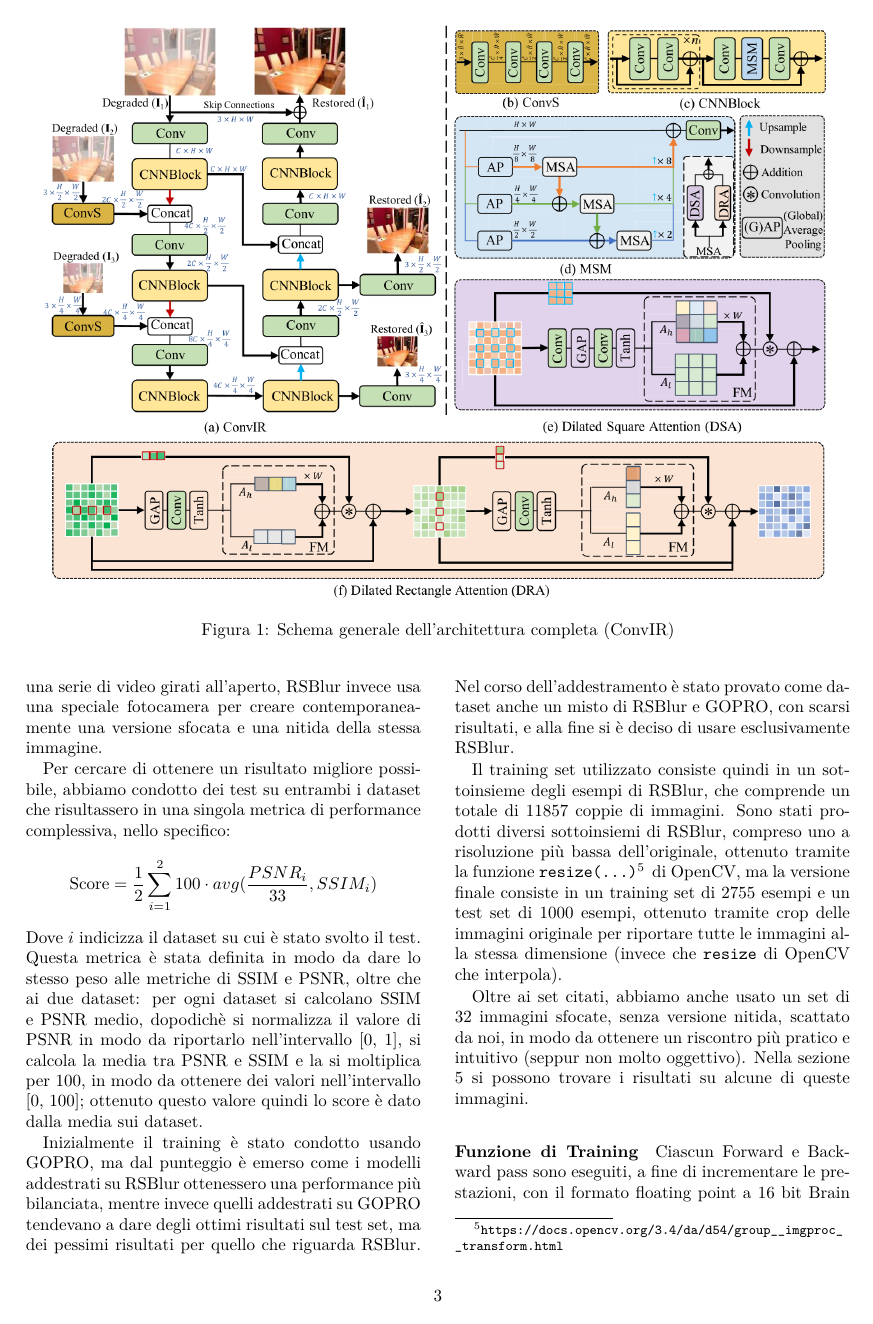
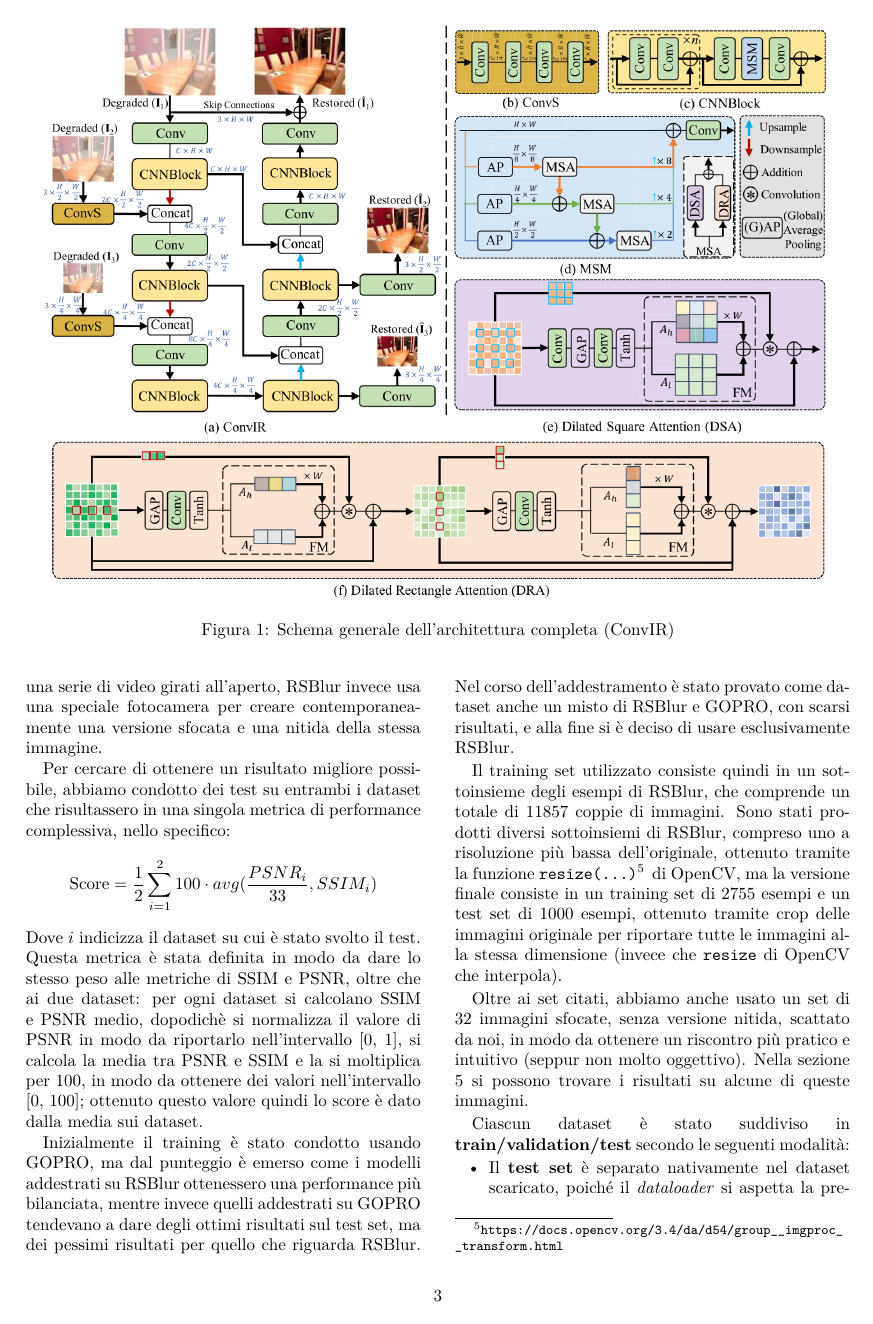
Before and after one commit to alexoz12v2/exploring-deblurring-CNN, a LaTeX paper (docs/paper.tex): page 3 of 7. Compiled offline with pdfLaTeX.

Commit message:
fdsfasdfdsaf

```diff
--- a/docs/paper.tex
+++ b/docs/paper.tex
@@ -230,6 +230,12 @@ Il training set utilizzato consiste quindi in un sottoinsieme degli esempi di RS
 ma la versione finale consiste in un training set di 2755 esempi e un test set di 1000 esempi, ottenuto tramite crop delle immagini originale per riportare tutte le immagini alla stessa dimensione (invece che \texttt{resize} di OpenCV che interpola).
 
 Oltre ai set citati, abbiamo anche usato un set di 32 immagini sfocate, senza versione nitida, scattato da noi, in modo da ottenere un riscontro più pratico e intuitivo (seppur non molto oggettivo). Nella sezione \ref{results} si possono trovare i risultati su alcune di queste immagini.
+
+Ciascun dataset è stato suddiviso in \textbf{train/validation/test} secondo le seguenti modalità:
+\begin{itemize}
+    \item Il \textbf{test set} è separato nativamente nel dataset scaricato, poiché il \textit{dataloader} si aspetta la presenza delle due cartelle \texttt{train/} e \texttt{test/} nella directory fornita al programma.
+    \item Il \textbf{validation set} è stato ottenuto estraendo il \textbf{15\% finale} delle immagini presenti nella cartella \texttt{train/}, ordinate in modo \textit{lessicografico}. Lo split non è casuale, al fine di garantire la \textbf{riproducibilità}.
+\end{itemize}
 
 \paragraph{Funzione di Training}
 Ciascun Forward e Backward pass sono eseguiti, a fine di incrementare le prestazioni, con il formato floating point a 16 bit Brain Float,
```
